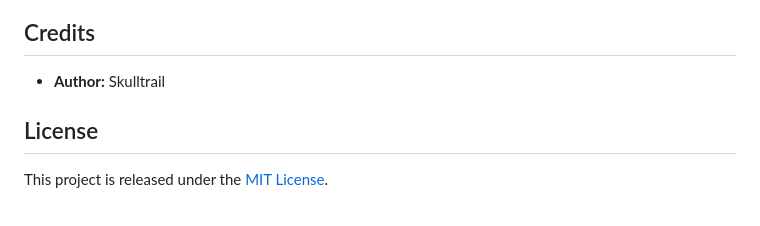
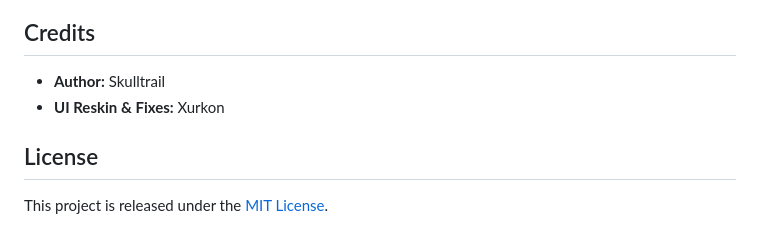
Before and after one commit to mmobrain/EHTweaks, a Markdown page: README.md, the part around the change. GitHub-like rendering.

Commit message:
docs: add credit to Xurkon for UI reskin and fixes

```diff
--- a/README.md
+++ b/README.md
@@ -75,6 +75,7 @@ It extends the default Project Ebonhold interface with searching, filtering, and
 
 ## Credits
 *   **Author:** Skulltrail
+*   **UI Reskin & Fixes:** Xurkon
 
 ## License
 This project is released under the [MIT License](LICENSE.md).
```
